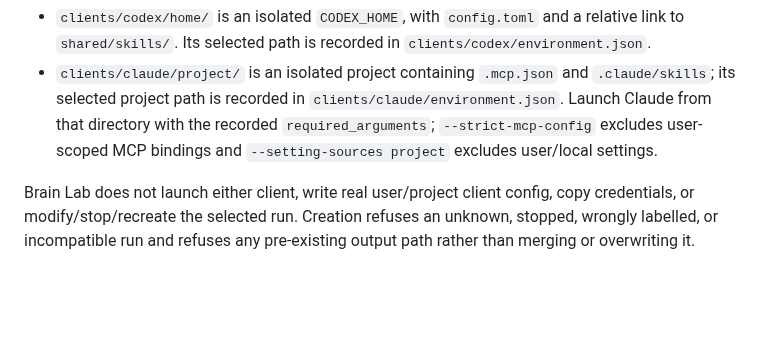
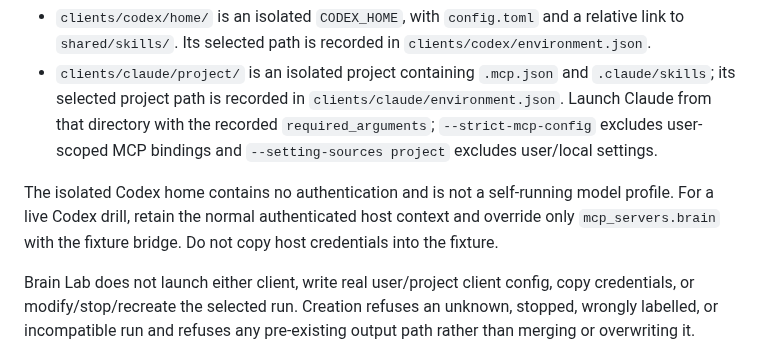
Before and after one commit to Rob-Morris/obsidian-brain, a Markdown page: tools/brain-lab/README.md, the part around the change. Rendered like a GitHub page; blank space fills up the shorter version.

Commit message:
docs: clarify Codex fixture authentication
The isolated CODEX_HOME intentionally contains no credentials. Live model drills retain host authentication and override only the fixture Brain MCP bridge, avoiding credential copying.

```diff
--- a/tools/brain-lab/README.md
+++ b/tools/brain-lab/README.md
@@ -224,6 +224,11 @@ Thin client layouts reuse that same payload:
   recorded `required_arguments`; `--strict-mcp-config` excludes user-scoped MCP
   bindings and `--setting-sources project` excludes user/local settings.
 
+The isolated Codex home contains no authentication and is not a self-running
+model profile. For a live Codex drill, retain the normal authenticated host
+context and override only `mcp_servers.brain` with the fixture bridge. Do not
+copy host credentials into the fixture.
+
 Brain Lab does not launch either client, write real user/project client config,
 copy credentials, or modify/stop/recreate the selected run. Creation refuses an
 unknown, stopped, wrongly labelled, or incompatible run and refuses any
```
